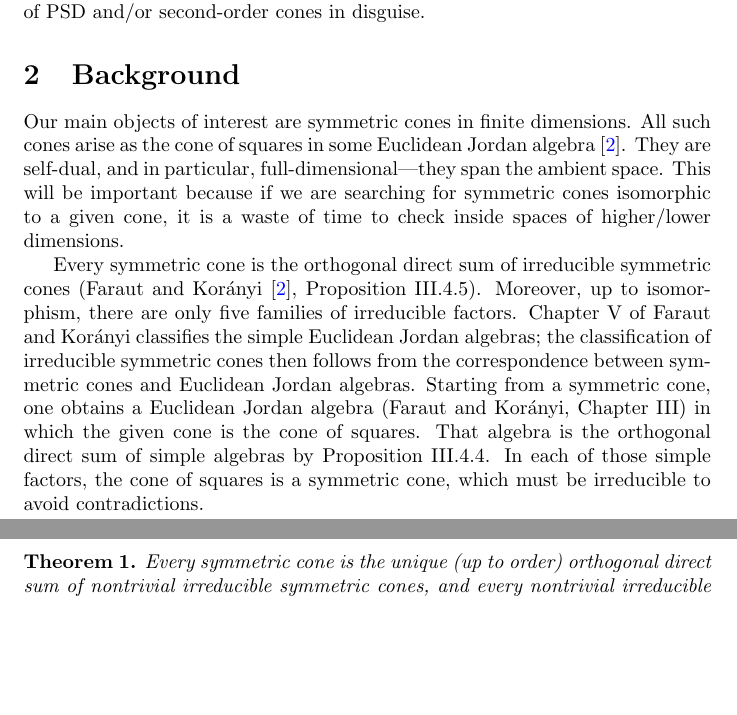
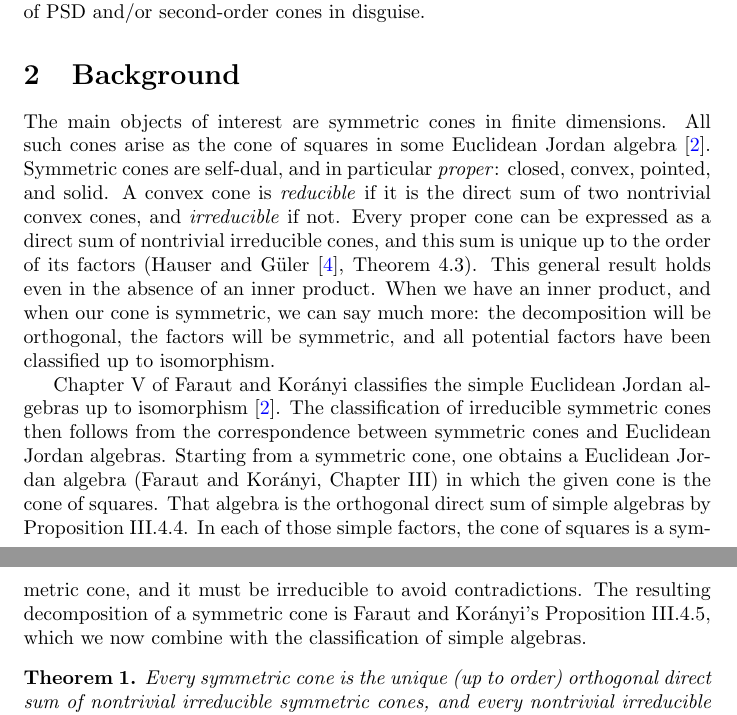
Before and after one commit to orlitzky/the_uniqueness_of_lyapunov_rank_among_symmetric_cones, a LaTeX paper (the_uniqueness_of_lyapunov_rank_among_symmetric_cones.tex): two parts of pages 2 and 3 of 21, joined at a grey line, cut so that both start at the same text, the shorter picture padded with empty space. Compiled offline with pdfLaTeX.

Commit message:
Mention the Hauser/Guler result at the start of the "Background" section
Afterwards, change the presentation of the symmetric cone
decomposition theorem to stress that it is a special case.

```diff
--- a/the_uniqueness_of_lyapunov_rank_among_symmetric_cones.tex
+++ b/the_uniqueness_of_lyapunov_rank_among_symmetric_cones.tex
@@ -149,27 +149,34 @@
   \end{section}
 
   \begin{section}{Background}
-    Our main objects of interest are symmetric cones in finite
+    The main objects of interest are symmetric cones in finite
     dimensions. All such cones arise as the cone of squares in some
-    Euclidean Jordan algebra~\cite{faraut-koranyi}. They are
-    self-dual, and in particular, full-dimensional---they span the
-    ambient space. This will be important because if we are searching
-    for symmetric cones isomorphic to a given cone, it is a waste of
-    time to check inside spaces of higher/lower dimensions.
-
-    Every symmetric cone is the orthogonal direct sum of irreducible
-    symmetric cones (Faraut and Korányi~\cite{faraut-koranyi},
-    Proposition~III.4.5). Moreover, up to isomorphism, there are only
-    five families of irreducible factors. Chapter~V of Faraut and
-    Korányi classifies the simple Euclidean Jordan algebras; the
+    Euclidean Jordan algebra~\cite{faraut-koranyi}. Symmetric cones
+    are self-dual, and in particular \emph{proper}: closed, convex,
+    pointed, and solid. A convex cone is \emph{reducible} if it is the
+    direct sum of two nontrivial convex cones, and \emph{irreducible}
+    if not. Every proper cone can be expressed as a direct sum of
+    nontrivial irreducible cones, and this sum is unique up to the
+    order of its factors (Hauser and Güler~\cite{hauser-guler},
+    Theorem~4.3). This general result holds even in the absence of an
+    inner product. When we have an inner product, and when our cone is
+    symmetric, we can say much more: the decomposition will be
+    orthogonal, the factors will be symmetric, and all potential
+    factors have been classified up to isomorphism.
+
+    Chapter~V of Faraut and Korányi classifies the simple Euclidean
+    Jordan algebras up to isomorphism~\cite{faraut-koranyi}. The
     classification of irreducible symmetric cones then follows from
     the correspondence between symmetric cones and Euclidean Jordan
     algebras. Starting from a symmetric cone, one obtains a Euclidean
     Jordan algebra (Faraut and Korányi, Chapter~III) in which the
     given cone is the cone of squares. That algebra is the orthogonal
     direct sum of simple algebras by Proposition~III.4.4. In each of
-    those simple factors, the cone of squares is a symmetric cone,
-    which must be irreducible to avoid contradictions.
+    those simple factors, the cone of squares is a symmetric cone, and
+    it must be irreducible to avoid contradictions. The resulting
+    decomposition of a symmetric cone is Faraut and Korányi's
+    Proposition~III.4.5, which we now combine with the classification
+    of simple algebras.
 
     \begin{theorem}\label{thm:direct sum decomposition}
       % Take an empty sum to get K = {0}. This allows us to stipulate
```
